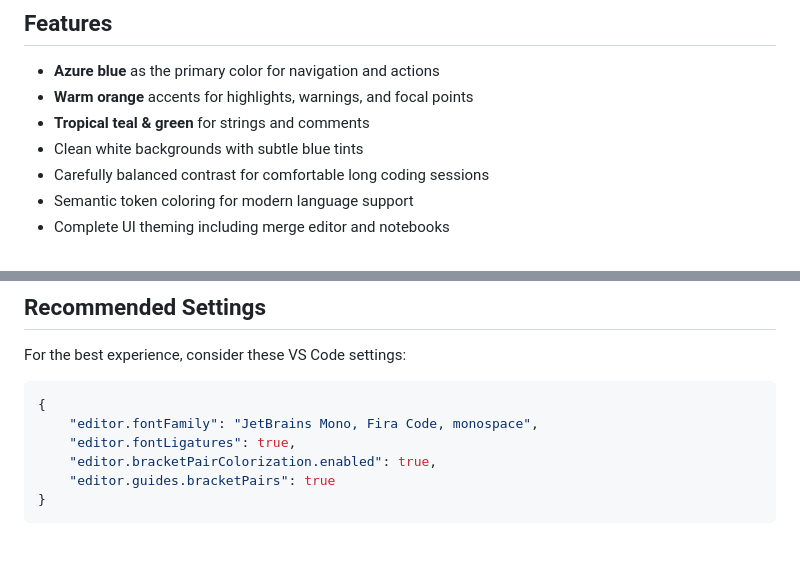
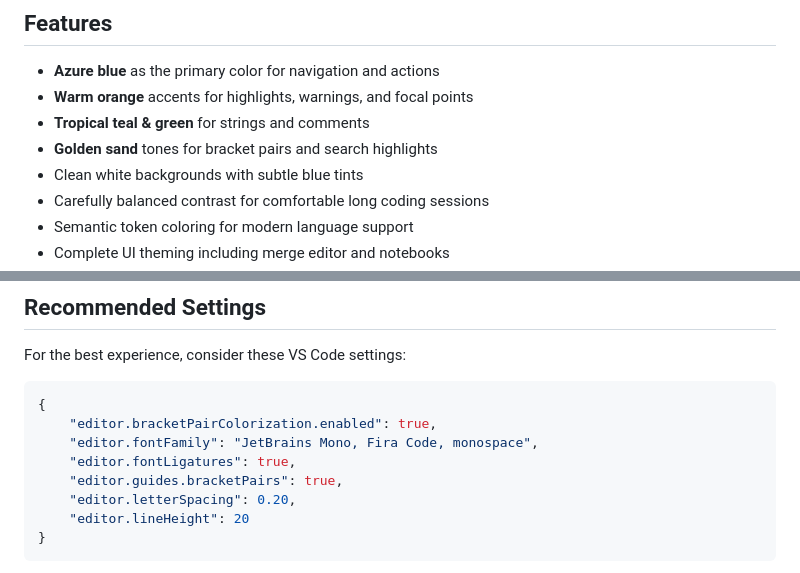
Before and after one commit to andre-cat/sunline-theme, a Markdown page: README.md, 2 parts joined by grey strips. Rendered like a GitHub page; blank space fills up the shorter version.

Commit message:
Adding new colors and links

````diff
--- a/README.md
+++ b/README.md
@@ -9,6 +9,7 @@ _A clean, minimal light theme where the blue sky meets the warm sun._
 - **Azure blue** as the primary color for navigation and actions
 - **Warm orange** accents for highlights, warnings, and focal points
 - **Tropical teal & green** for strings and comments
+- **Golden sand** tones for bracket pairs and search highlights
 - Clean white backgrounds with subtle blue tints
 - Carefully balanced contrast for comfortable long coding sessions
 - Semantic token coloring for modern language support
@@ -79,10 +94,12 @@ For the best experience, consider these VS Code settings:
 
 ```json
 {
+    "editor.bracketPairColorization.enabled": true,
     "editor.fontFamily": "JetBrains Mono, Fira Code, monospace",
     "editor.fontLigatures": true,
-    "editor.bracketPairColorization.enabled": true,
-    "editor.guides.bracketPairs": true
+    "editor.guides.bracketPairs": true,
+    "editor.letterSpacing": 0.20,
+    "editor.lineHeight": 20
 }
 ```
 
````
Also changed, not shown: other parts of README.md (+36 -19 lines).
